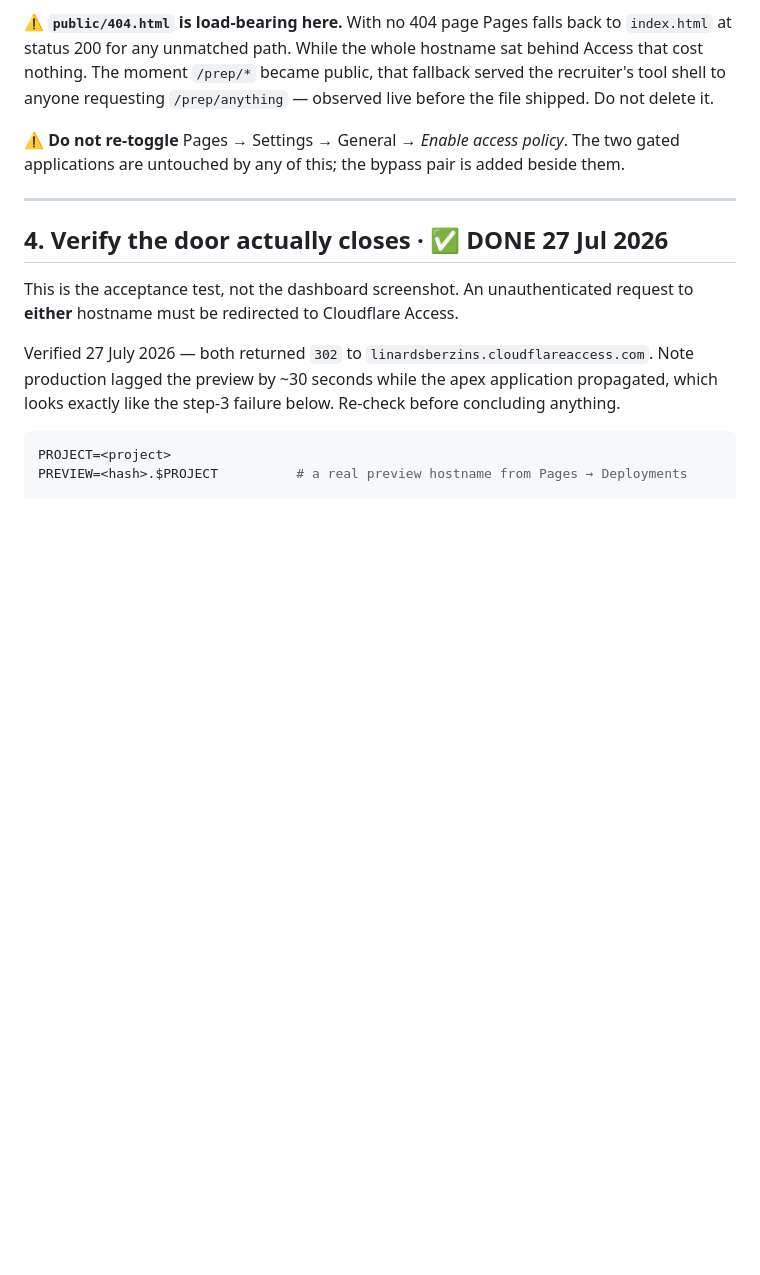
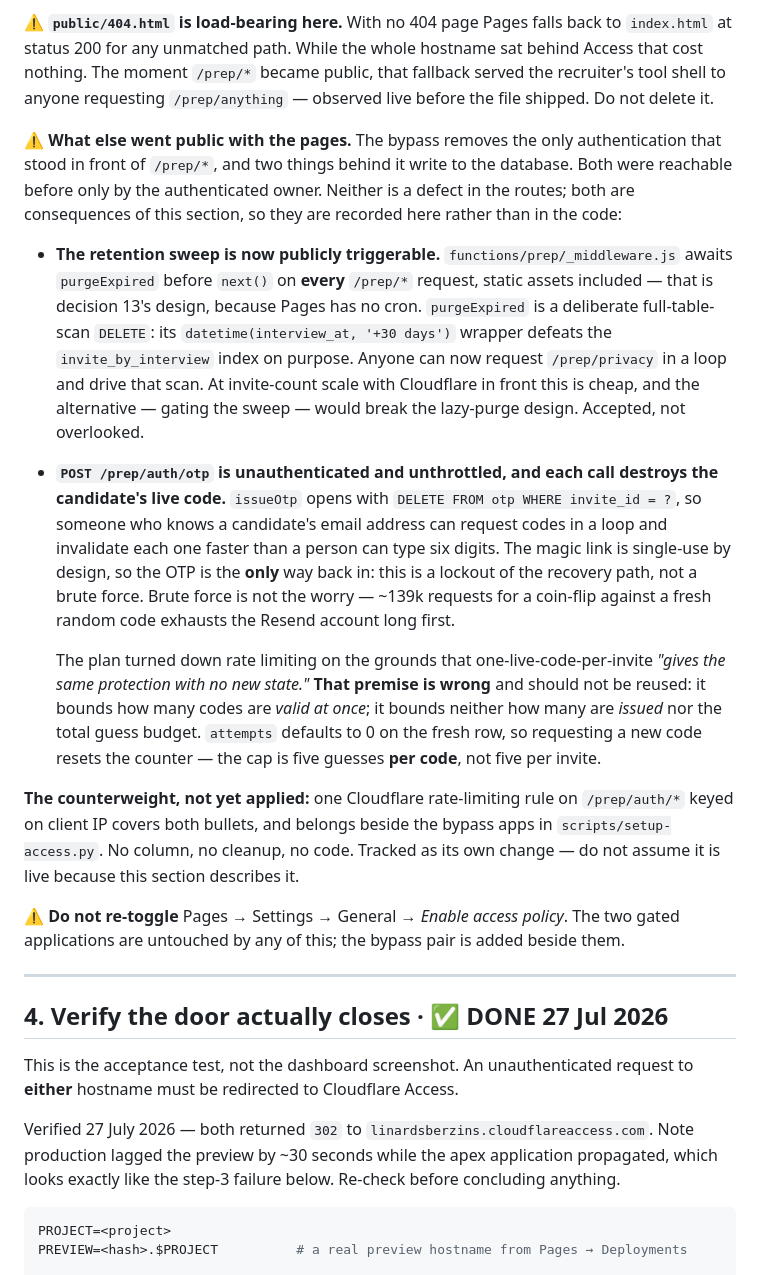
Before and after one commit to linardsb/saulera-dossier-engine, a Markdown page: DEPLOY.md, the part around the change. Drawn GitHub-style; blank space fills up the shorter version.

```diff
--- a/DEPLOY.md
+++ b/DEPLOY.md
@@ -238,6 +238,37 @@ means the recruiter's tool is published.
 that cost nothing. The moment `/prep/*` became public, that fallback served the recruiter's
 tool shell to anyone requesting `/prep/anything` — observed live before the file shipped. Do
 not delete it.
+
+⚠ **What else went public with the pages.** The bypass removes the only authentication that
+stood in front of `/prep/*`, and two things behind it write to the database. Both were
+reachable before only by the authenticated owner. Neither is a defect in the routes; both are
+consequences of this section, so they are recorded here rather than in the code:
+
+- **The retention sweep is now publicly triggerable.** `functions/prep/_middleware.js` awaits
+  `purgeExpired` before `next()` on **every** `/prep/*` request, static assets included —
+  that is decision 13's design, because Pages has no cron. `purgeExpired` is a deliberate
+  full-table-scan `DELETE`: its `datetime(interview_at, '+30 days')` wrapper defeats the
+  `invite_by_interview` index on purpose. Anyone can now request `/prep/privacy` in a loop and
+  drive that scan. At invite-count scale with Cloudflare in front this is cheap, and the
+  alternative — gating the sweep — would break the lazy-purge design. Accepted, not overlooked.
+- **`POST /prep/auth/otp` is unauthenticated and unthrottled, and each call destroys the
+  candidate's live code.** `issueOtp` opens with `DELETE FROM otp WHERE invite_id = ?`, so
+  someone who knows a candidate's email address can request codes in a loop and invalidate
+  each one faster than a person can type six digits. The magic link is single-use by design,
+  so the OTP is the **only** way back in: this is a lockout of the recovery path, not a brute
+  force. Brute force is not the worry — ~139k requests for a coin-flip against a fresh random
+  code exhausts the Resend account long first.
+
+  The plan turned down rate limiting on the grounds that one-live-code-per-invite *"gives the
+  same protection with no new state."* **That premise is wrong** and should not be reused: it
+  bounds how many codes are *valid at once*; it bounds neither how many are *issued* nor the
+  total guess budget. `attempts` defaults to 0 on the fresh row, so requesting a new code
+  resets the counter — the cap is five guesses **per code**, not five per invite.
+
+**The counterweight, not yet applied:** one Cloudflare rate-limiting rule on `/prep/auth/*`
+keyed on client IP covers both bullets, and belongs beside the bypass apps in
+`scripts/setup-access.py`. No column, no cleanup, no code. Tracked as its own change — do not
+assume it is live because this section describes it.
 
 ⚠ **Do not re-toggle** Pages → Settings → General → *Enable access policy*. The two gated
 applications are untouched by any of this; the bypass pair is added beside them.
```
Also changed, not shown: .claude/code-reviews/pr-30-review.md (added, +245 -0 lines).
